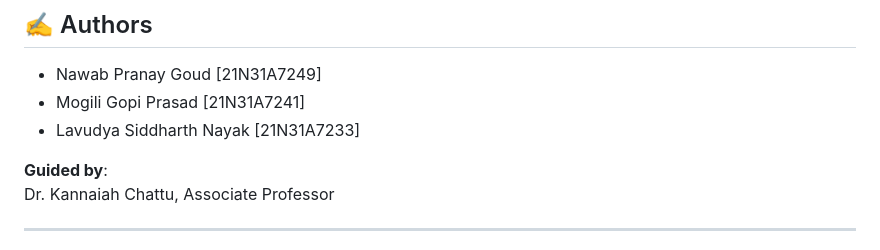
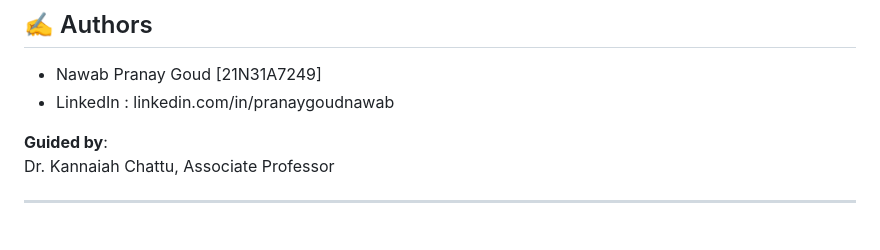
Before and after one commit to Navabpranay/AI-Assisted-Missing-Child-Identification-Portal, a Markdown page: README.md, the part around the change. GitHub-like rendering.

```diff
--- a/README.md
+++ b/README.md
@@ -186,8 +186,7 @@ Successfully created an AI-powered, scalable, and secure missing child identific
 ## ✍️ Authors
 
 - Nawab Pranay Goud [21N31A7249]
-- Mogili Gopi Prasad [21N31A7241]
-- Lavudya Siddharth Nayak [21N31A7233]
+- LinkedIn : linkedin.com/in/pranaygoudnawab
 
 **Guided by**:
 Dr. Kannaiah Chattu, Associate Professor
```
